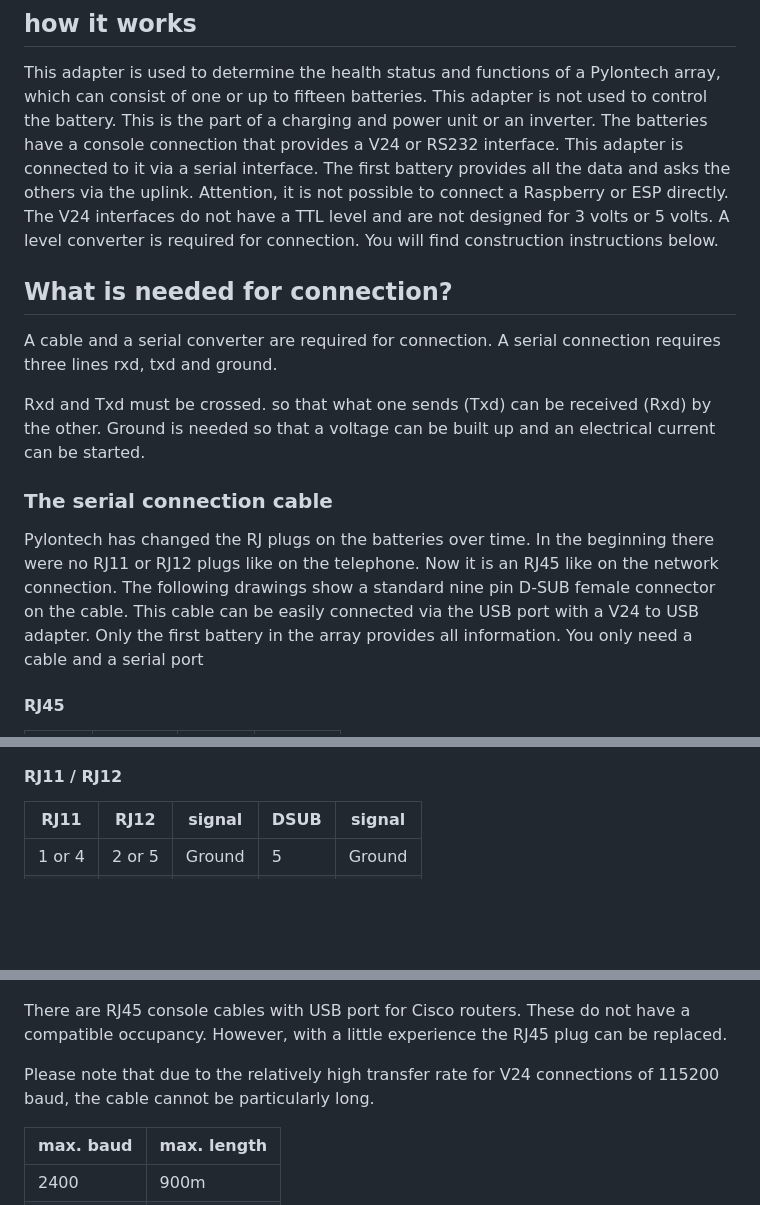
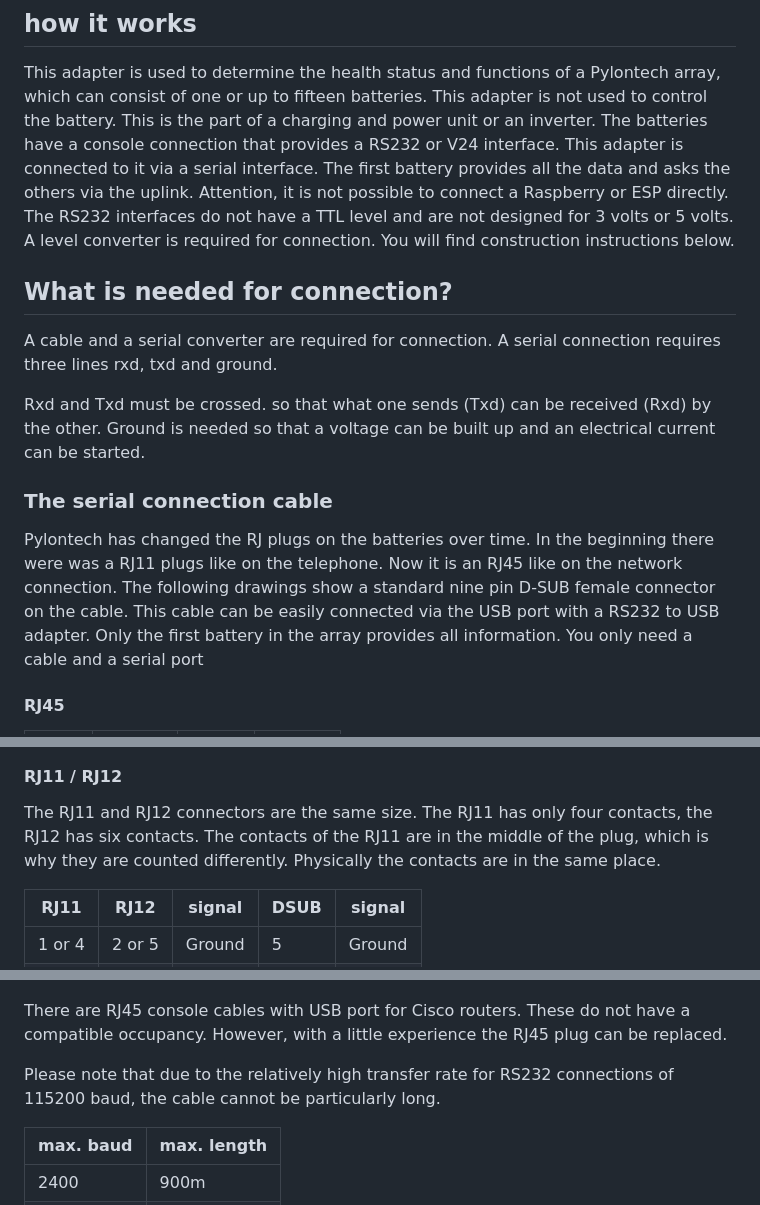
Before and after one commit to PLCHome/ioBroker.pylontech, a Markdown page: README.md, 3 parts joined by grey strips. Drawn GitHub-style; blank space fills up the shorter version.

```diff
--- a/README.md
+++ b/README.md
@@ -21,9 +21,9 @@ Query the cell voltages and the status of pylontech batteries via the console. I
 
 This adapter is used to determine the health status and functions of a Pylontech array, which can consist of one or up to fifteen batteries.
 This adapter is not used to control the battery. This is the part of a charging and power unit or an inverter.
-The batteries have a console connection that provides a V24 or RS232 interface. This adapter is connected to it via a serial interface.
+The batteries have a console connection that provides a RS232 or V24 interface. This adapter is connected to it via a serial interface.
 The first battery provides all the data and asks the others via the uplink.
-Attention, it is not possible to connect a Raspberry or ESP directly. The V24 interfaces do not have a TTL level and are not designed for 3 volts or 5 volts. A level converter is required for connection. You will find construction instructions below.
+Attention, it is not possible to connect a Raspberry or ESP directly. The RS232 interfaces do not have a TTL level and are not designed for 3 volts or 5 volts. A level converter is required for connection. You will find construction instructions below.
 
 ## What is needed for connection?
 
@@ -35,9 +35,9 @@ Rxd and Txd must be crossed. so that what one sends (Txd) can be received (Rxd)
 ### The serial connection cable
 
 Pylontech has changed the RJ plugs on the batteries over time.
-In the beginning there were no RJ11 or RJ12 plugs like on the telephone. Now it is an RJ45 like on the network connection.
+In the beginning there were was a RJ11 plugs like on the telephone. Now it is an RJ45 like on the network connection.
 The following drawings show a standard nine pin D-SUB female connector on the cable.
-This cable can be easily connected via the USB port with a V24 to USB adapter.
+This cable can be easily connected via the USB port with a RS232 to USB adapter.
 Only the first battery in the array provides all information. You only need a cable and a serial port
 
 #### RJ45
@@ -51,6 +51,8 @@ RJ45 | signal  | DSUB | signal
 ![RJ45](admin/8p.jpg)
 
 #### RJ11 / RJ12
+The RJ11 and RJ12 connectors are the same size. The RJ11 has only four contacts, the RJ12 has six contacts. The contacts of the RJ11 are in the middle of the plug, which is why they are counted differently. Physically the contacts are in the same place.
+
 RJ11 | RJ12 | signal  | DSUB | signal
 ---|--|--|--|---
 1 or 4 | 2 or 5 | Ground | 5 | Ground
@@ -62,7 +64,7 @@ RJ11 | RJ12 | signal  | DSUB | signal
 
 There are RJ45 console cables with USB port for Cisco routers. These do not have a compatible occupancy. However, with a little experience the RJ45 plug can be replaced.
 
-Please note that due to the relatively high transfer rate for V24 connections of 115200 baud, the cable cannot be particularly long.
+Please note that due to the relatively high transfer rate for RS232 connections of 115200 baud, the cable cannot be particularly long.
 
 | max. baud   | max. length |
 | ----------- | ----------- |
```
